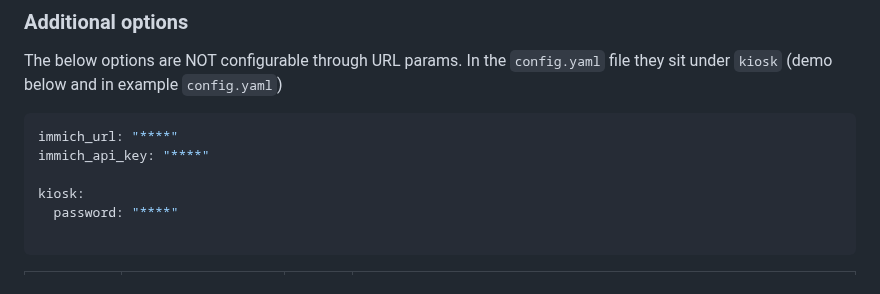
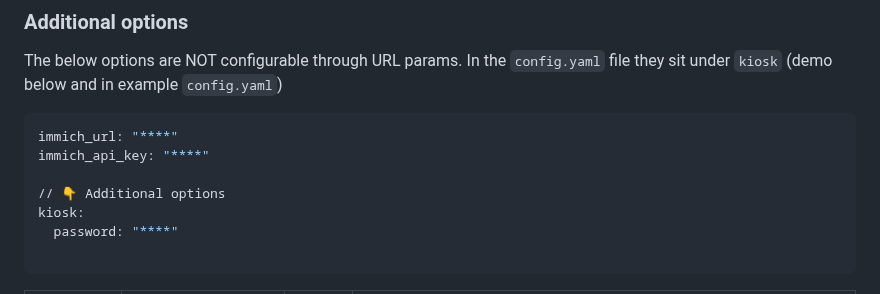
Before and after one commit to damongolding/immich-kiosk, a Markdown page: README.md, the part around the change. Drawn GitHub-style.

```diff
--- a/README.md
+++ b/README.md
@@ -162,6 +162,7 @@ The below options are NOT configurable through URL params. In the `config.yaml`
 immich_url: "****"
 immich_api_key: "****"
 
+// 👇 Additional options
 kiosk:
   password: "****"
 
```
